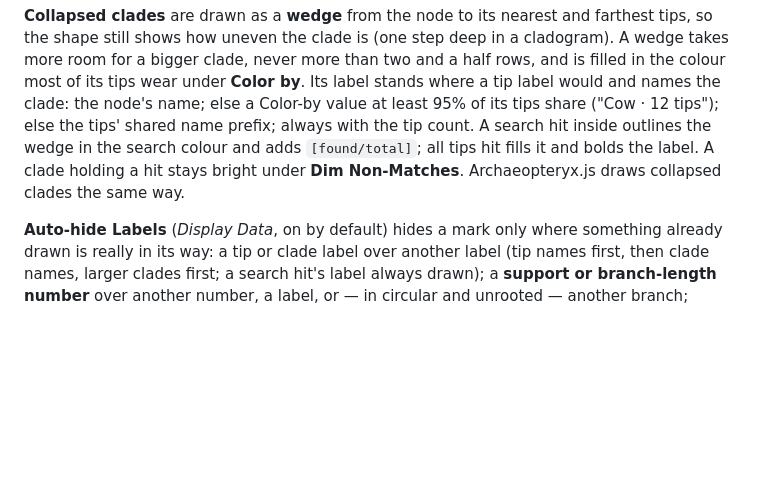
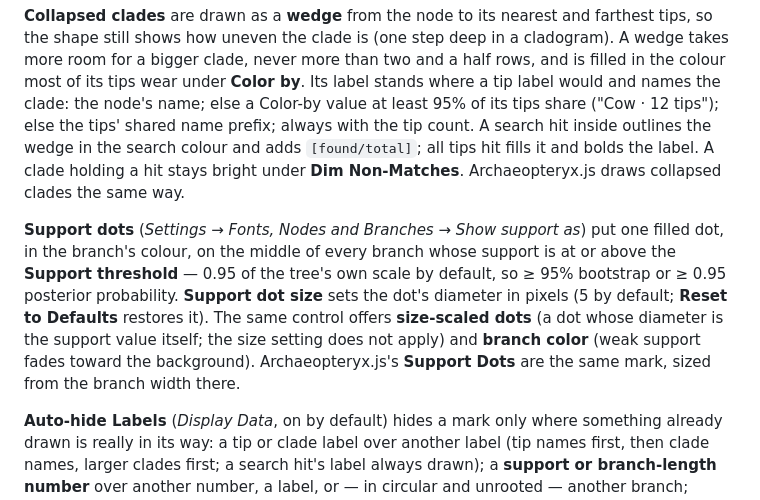
Before and after one commit to cmzmasek/archaeopteryx, a Markdown page: README.md, the part around the change. GitHub-like rendering; blank space fills up the shorter version.

Commit message:
Manual: support dots and their size setting (0.11.201)
Co-Authored-By: Claude Fable 5.1 <noreply@anthropic.com>

```diff
--- a/README.md
+++ b/README.md
@@ -260,6 +260,15 @@ colour and adds `[found/total]`; all tips hit fills it and bolds the label. A cl
 holding a hit stays bright under **Dim Non-Matches**. Archaeopteryx.js draws collapsed
 clades the same way.
 
+**Support dots** (*Settings → Fonts, Nodes and Branches → Show support as*) put one
+filled dot, in the branch's colour, on the middle of every branch whose support is at or
+above the **Support threshold** — 0.95 of the tree's own scale by default, so ≥ 95%
+bootstrap or ≥ 0.95 posterior probability. **Support dot size** sets the dot's diameter
+in pixels (5 by default; **Reset to Defaults** restores it). The same control offers
+**size-scaled dots** (a dot whose diameter is the support value itself; the size setting
+does not apply) and **branch color** (weak support fades toward the background).
+Archaeopteryx.js's **Support Dots** are the same mark, sized from the branch width there.
+
 **Auto-hide Labels** (*Display Data*, on by default) hides a mark only where something
 already drawn is really in its way: a tip or clade label over another label (tip names
 first, then clade names, larger clades first; a search hit's label always drawn); a
```
